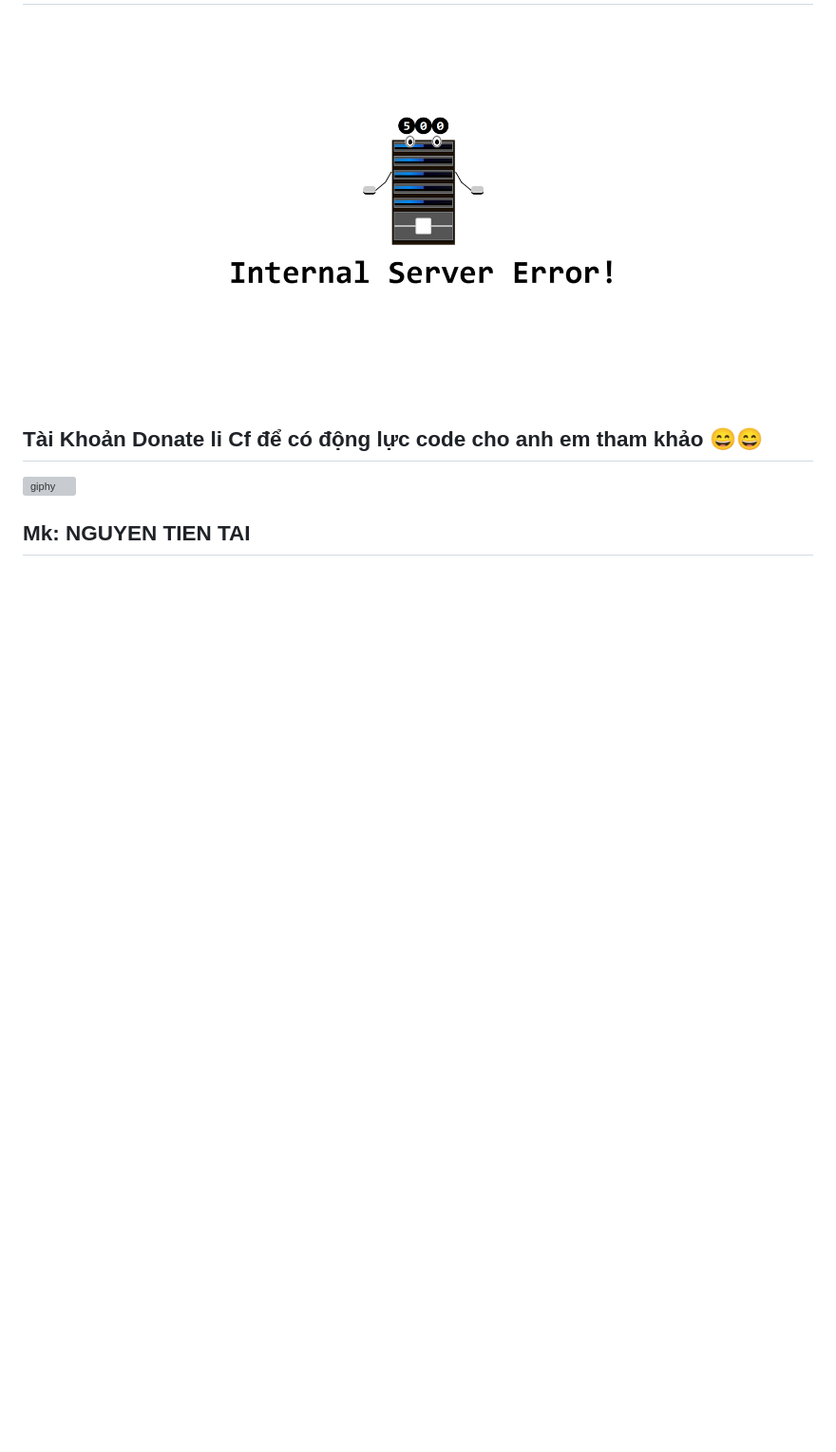
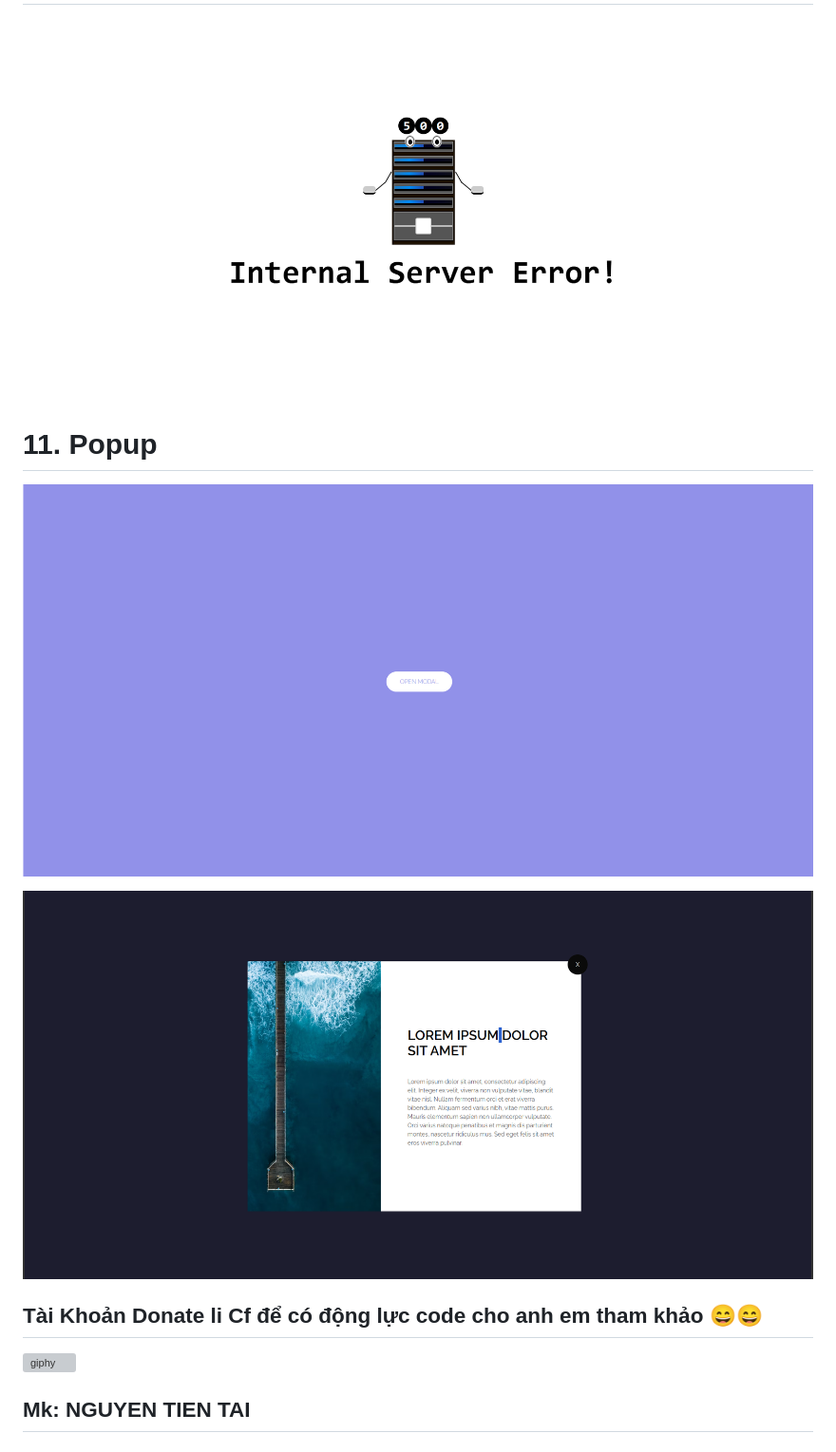
Before and after one commit to class-fullstack/Ui-UX-OpenSource, a Markdown page: README.md, the part around the change. Shown: that part at 95% size. Rendered like a GitHub page; pictures changed too: assets/popup/info/image1.png (added), assets/popup/info/image2.png (added); blank space fills up the shorter version; grey boxes are pictures that could not be loaded.

Commit message:
feat: popup info

```diff
--- a/README.md
+++ b/README.md
@@ -45,6 +45,11 @@
 # 10. Error Page
 ![Page Error](assets/error.png)
 
+# 11. Popup
+![Popup Ino](assets/popup/info/image1.png)
+
+![Popup Ino](assets/popup/info/image2.png)
+
 
 ## Tài Khoản Donate li Cf để có động lực code cho anh em tham khảo 😄😄
 
```
Also changed, not shown: 2 other files.
